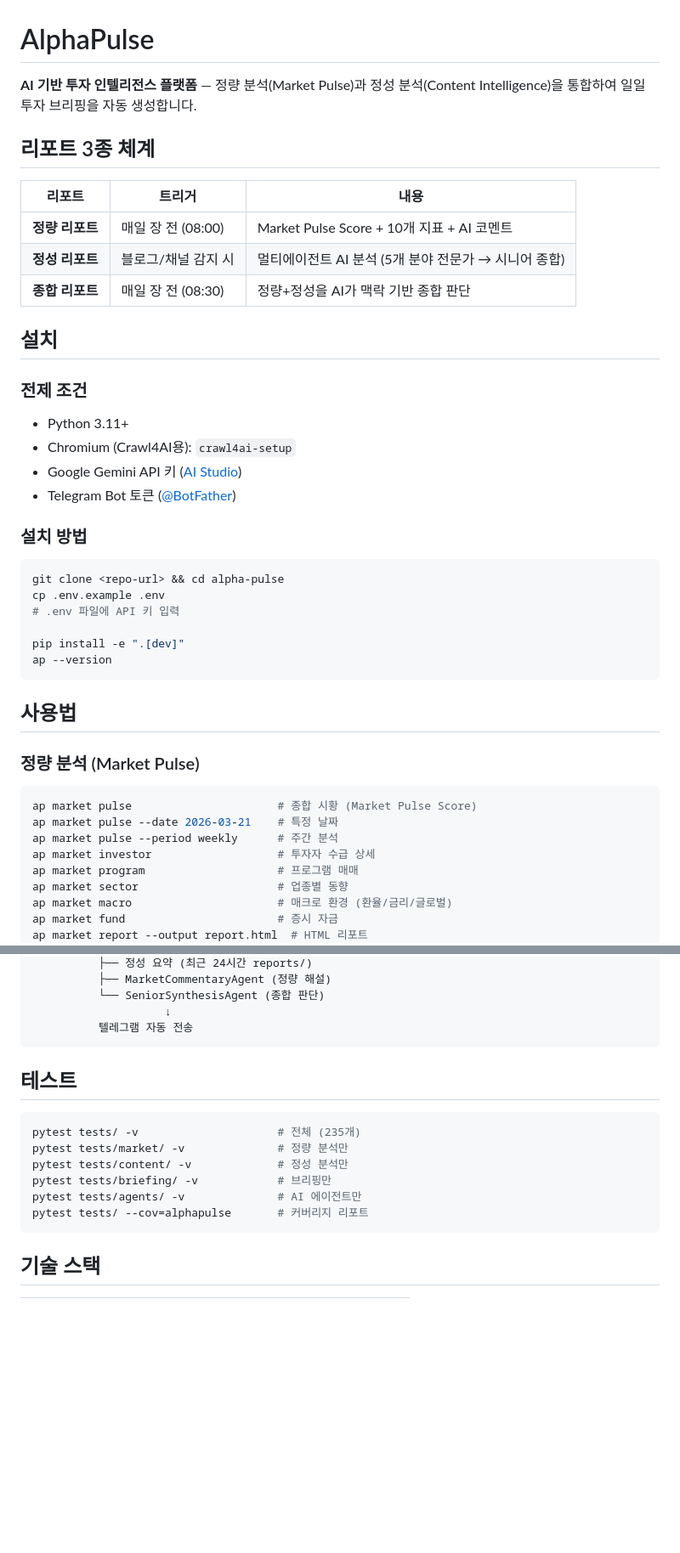
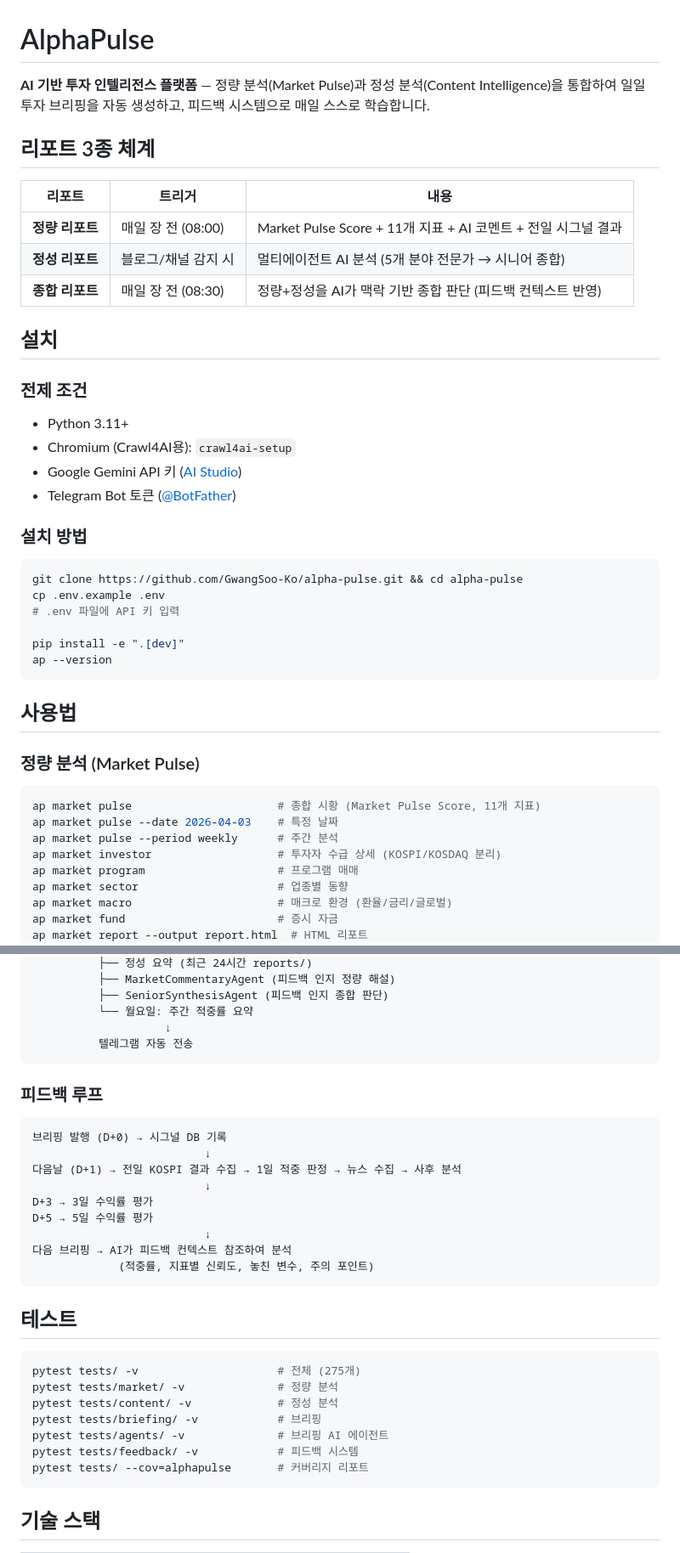
Before and after one commit to GwangSoo-Ko/alpha-pulse, a Markdown page: README.md, 2 parts joined by grey strips. Shown at 85% size. GitHub-like rendering; blank space fills up the shorter version.

````diff
--- a/README.md
+++ b/README.md
@@ -1,14 +1,14 @@
 # AlphaPulse
 
-**AI 기반 투자 인텔리전스 플랫폼** — 정량 분석(Market Pulse)과 정성 분석(Content Intelligence)을 통합하여 일일 투자 브리핑을 자동 생성합니다.
+**AI 기반 투자 인텔리전스 플랫폼** — 정량 분석(Market Pulse)과 정성 분석(Content Intelligence)을 통합하여 일일 투자 브리핑을 자동 생성하고, 피드백 시스템으로 매일 스스로 학습합니다.
 
 ## 리포트 3종 체계
 
 | 리포트 | 트리거 | 내용 |
 |--------|--------|------|
-| **정량 리포트** | 매일 장 전 (08:00) | Market Pulse Score + 10개 지표 + AI 코멘트 |
+| **정량 리포트** | 매일 장 전 (08:00) | Market Pulse Score + 11개 지표 + AI 코멘트 + 전일 시그널 결과 |
 | **정성 리포트** | 블로그/채널 감지 시 | 멀티에이전트 AI 분석 (5개 분야 전문가 → 시니어 종합) |
-| **종합 리포트** | 매일 장 전 (08:30) | 정량+정성을 AI가 맥락 기반 종합 판단 |
+| **종합 리포트** | 매일 장 전 (08:30) | 정량+정성을 AI가 맥락 기반 종합 판단 (피드백 컨텍스트 반영) |
 
 ## 설치
 
@@ -22,7 +22,7 @@
 ### 설치 방법
 
 ```bash
-git clone <repo-url> && cd alpha-pulse
+git clone https://github.com/GwangSoo-Ko/alpha-pulse.git && cd alpha-pulse
 cp .env.example .env
 # .env 파일에 API 키 입력
 
@@ -35,10 +35,10 @@ ap --version
 ### 정량 분석 (Market Pulse)
 
 ```bash
-ap market pulse                      # 종합 시황 (Market Pulse Score)
-ap market pulse --date 2026-03-21    # 특정 날짜
+ap market pulse                      # 종합 시황 (Market Pulse Score, 11개 지표)
+ap market pulse --date 2026-04-03    # 특정 날짜
 ap market pulse --period weekly      # 주간 분석
-ap market investor                   # 투자자 수급 상세
+ap market investor                   # 투자자 수급 상세 (KOSPI/KOSDAQ 분리)
 ap market program                    # 프로그램 매매
 ap market sector                     # 업종별 동향
 ap market macro                      # 매크로 환경 (환율/금리/글로벌)
@@ -132,18 +179,34 @@ alphapulse/
           ├── 정성 요약 (최근 24시간 reports/)
-          ├── MarketCommentaryAgent (정량 해설)
-          └── SeniorSynthesisAgent (종합 판단)
+          ├── MarketCommentaryAgent (피드백 인지 정량 해설)
+          ├── SeniorSynthesisAgent (피드백 인지 종합 판단)
+          └── 월요일: 주간 적중률 요약
                     ↓
           텔레그램 자동 전송
+```
+
+### 피드백 루프
+
+```
+브리핑 발행 (D+0) → 시그널 DB 기록
+                          ↓
+다음날 (D+1) → 전일 KOSPI 결과 수집 → 1일 적중 판정 → 뉴스 수집 → 사후 분석
+                          ↓
+D+3 → 3일 수익률 평가
+D+5 → 5일 수익률 평가
+                          ↓
+다음 브리핑 → AI가 피드백 컨텍스트 참조하여 분석
+             (적중률, 지표별 신뢰도, 놓친 변수, 주의 포인트)
 ```
 
 ## 테스트
 
 ```bash
-pytest tests/ -v                     # 전체 (235개)
-pytest tests/market/ -v              # 정량 분석만
-pytest tests/content/ -v             # 정성 분석만
-pytest tests/briefing/ -v            # 브리핑만
-pytest tests/agents/ -v              # AI 에이전트만
+pytest tests/ -v                     # 전체 (275개)
+pytest tests/market/ -v              # 정량 분석
+pytest tests/content/ -v             # 정성 분석
+pytest tests/briefing/ -v            # 브리핑
+pytest tests/agents/ -v              # 브리핑 AI 에이전트
+pytest tests/feedback/ -v            # 피드백 시스템
 pytest tests/ --cov=alphapulse       # 커버리지 리포트
 ```
 
````
Also changed, not shown: other parts of README.md (+62 -14 lines), CLAUDE.md (+34 -14 lines).
